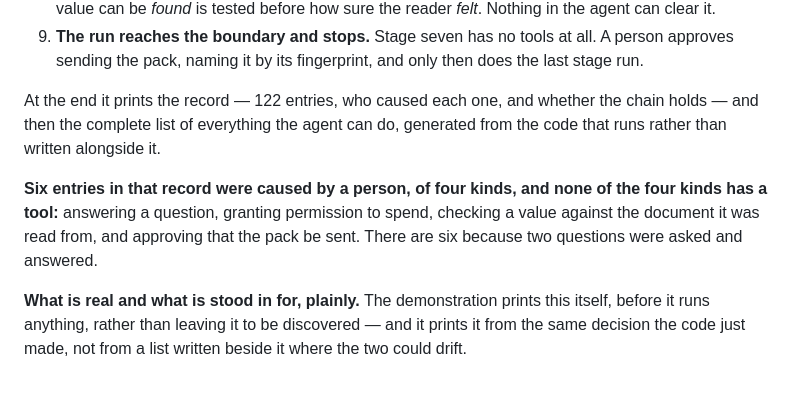
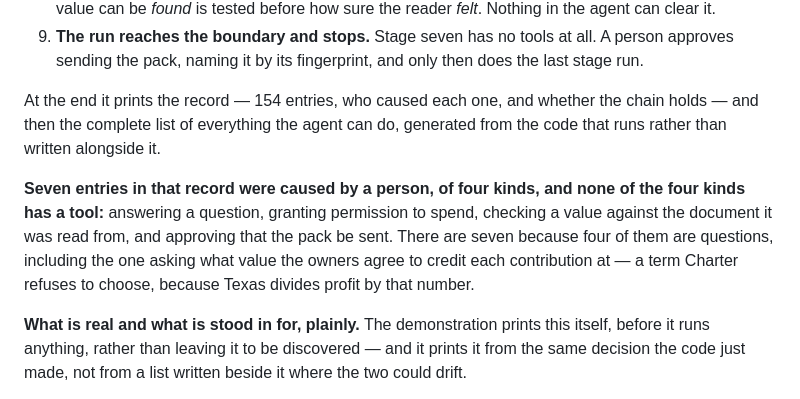
Before and after one commit to vighriday/Charter, a Markdown page: README.md, the part around the change. Drawn GitHub-style.

Commit message:
The readme was quoting a run that no longer exists
It said the walkthrough ends with 122 entries and that six of them were caused by
a person. The run it describes now has 154 entries and seven such moments, the
seventh being the owners saying what value they agree to credit each contribution
at, which Charter refuses to choose for them.

Nobody wrote something false. Somebody wrote something true and then the code
moved, which is the thing this project keeps finding: numbers in prose have no way
of noticing. The counts inside the table are checked by the build. These two, in
the paragraphs below it, were not.

```diff
--- a/README.md
+++ b/README.md
@@ -455,14 +455,16 @@ Nine things in it are worth watching for:
    person approves sending the pack, naming it by its fingerprint, and only then
    does the last stage run.
 
-At the end it prints the record — 122 entries, who caused each one, and whether the
+At the end it prints the record — 154 entries, who caused each one, and whether the
 chain holds — and then the complete list of everything the agent can do, generated
 from the code that runs rather than written alongside it.
 
-**Six entries in that record were caused by a person, of four kinds, and none of
+**Seven entries in that record were caused by a person, of four kinds, and none of
 the four kinds has a tool:** answering a question, granting permission to spend,
 checking a value against the document it was read from, and approving that the pack
-be sent. There are six because two questions were asked and answered.
+be sent. There are seven because four of them are questions, including the one
+asking what value the owners agree to credit each contribution at — a term Charter
+refuses to choose, because Texas divides profit by that number.
 
 **What is real and what is stood in for, plainly.** The demonstration prints this
 itself, before it runs anything, rather than leaving it to be discovered — and it
```
